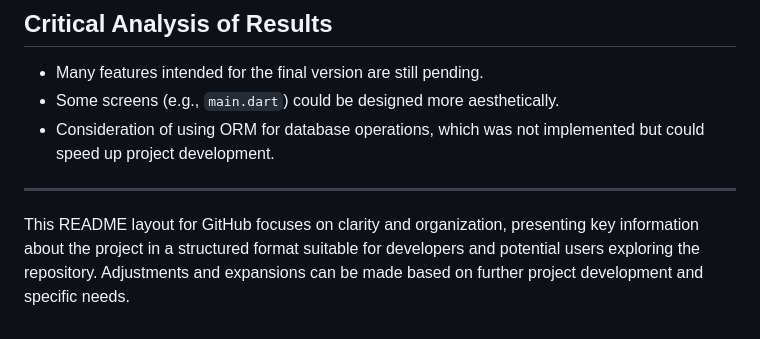
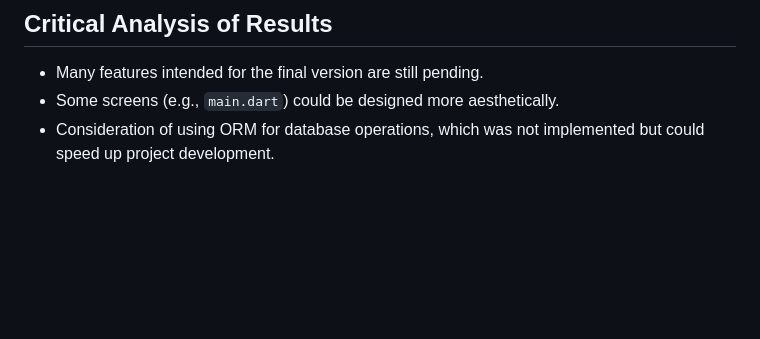
Before and after one commit to SzymonKopanko/training_journal_app_pro, a Markdown page: README.md, the part around the change. GitHub-like rendering; blank space fills up the shorter version.

```diff
--- a/README.md
+++ b/README.md
@@ -68,7 +68,3 @@ This mobile app is designed for Android devices to track strength training worko
 - Many features intended for the final version are still pending.
 - Some screens (e.g., `main.dart`) could be designed more aesthetically.
 - Consideration of using ORM for database operations, which was not implemented but could speed up project development.
-
----
-
-This README layout for GitHub focuses on clarity and organization, presenting key information about the project in a structured format suitable for developers and potential users exploring the repository. Adjustments and expansions can be made based on further project development and specific needs.
```
